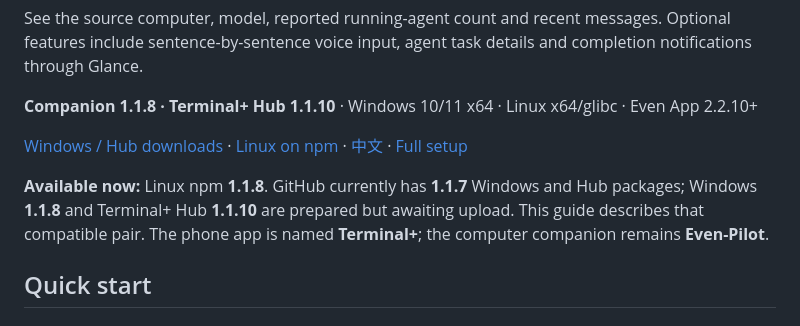
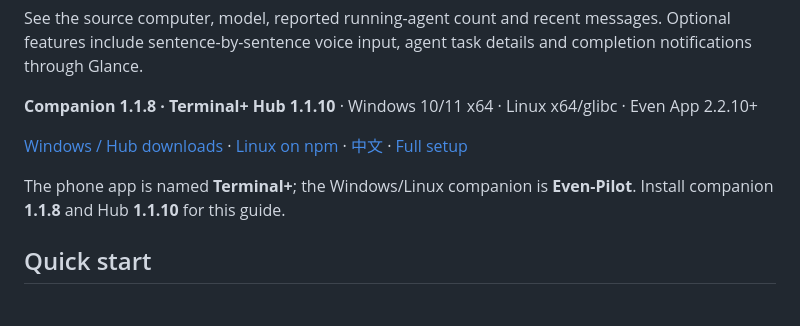
Before and after one commit to Liang-Chu/Even-G2-Terminal-plus, a Markdown page: README.md, the part around the change. Drawn GitHub-style.

Commit message:
Refresh guides for companion 1.1.8 and Terminal+ Hub release

```diff
--- a/README.md
+++ b/README.md
@@ -8,7 +8,7 @@ See the source computer, model, reported running-agent count and recent messages
 
 [Windows / Hub downloads](https://github.com/Liang-Chu/Even-Pilot/releases) · [Linux on npm](https://www.npmjs.com/package/even-pilot) · [中文](README.zh-CN.md) · [Full setup](docs/setup.md)
 
-**Available now:** Linux npm **1.1.8**. GitHub currently has **1.1.7** Windows and Hub packages; Windows **1.1.8** and Terminal+ Hub **1.1.10** are prepared but awaiting upload. This guide describes that compatible pair. The phone app is named **Terminal+**; the computer companion remains **Even-Pilot**.
+The phone app is named **Terminal+**; the Windows/Linux companion is **Even-Pilot**. Install companion **1.1.8** and Hub **1.1.10** for this guide.
 
 ## Quick start
 
```
Also changed, not shown: README.zh-CN.md (+1 -1 lines), docs/publishing.md (+2 -2 lines).
